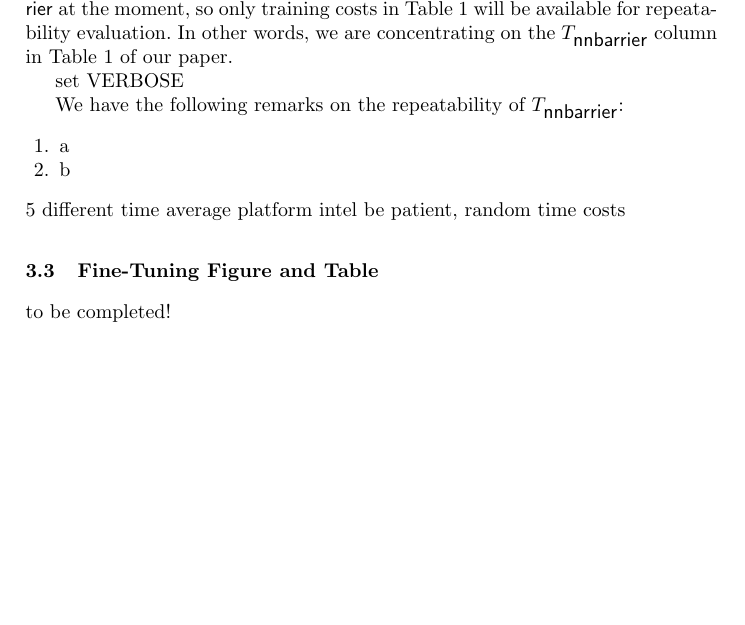
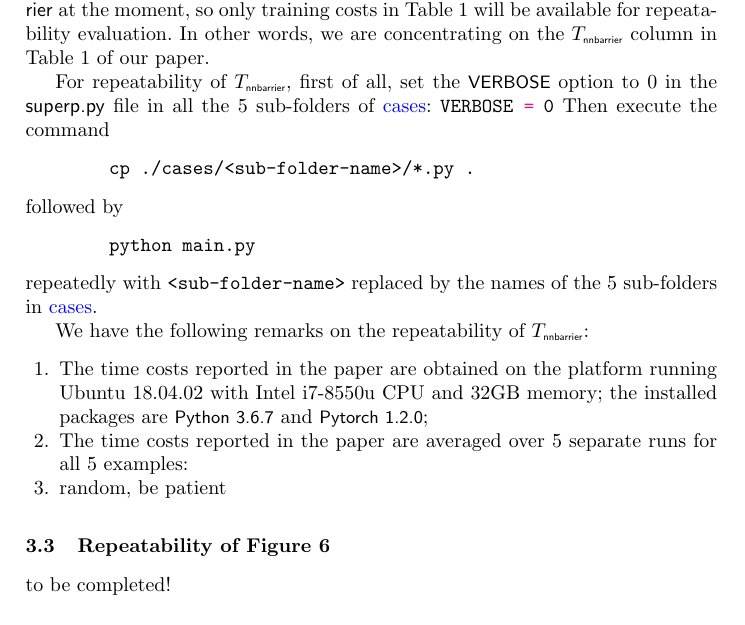
Before and after one commit to zhaohj2017/HSCC20-Repeatability, a LaTeX paper (instruction/instruction.tex): part of page 5 of 9, cut so that both start at the same text, the shorter picture padded with empty space. The pictures show the PDF file instruction/instruction.pdf that the author committed with the source.

Commit message:
update superp

```diff
--- a/instruction/instruction.tex
+++ b/instruction/instruction.tex
@@ -217,17 +217,25 @@ SMT solver into \textsf{nnbarrier} at the moment, so only training costs in Tabl
 
-set VERBOSE
+For repeatability of $T_{\textsf{\tiny nnbarrier}}$, first of all,
+set the \textsf{\small VERBOSE} option to 0 in the {\textsf{superp.py}} file in all the 5 sub-folders of {\color{blue}cases}: \pyth{VERBOSE = 0}
+Then execute the command
+\begin{verbatim}
+        cp ./cases/<sub-folder-name>/*.py .
+\end{verbatim}
+followed by
+\begin{verbatim}
+        python main.py
+\end{verbatim}
+repeatedly with \verb|<sub-folder-name>| replaced by the names of the 5 sub-folders in {\color{blue}cases}.
 
-We have the following remarks on the repeatability of $T_{\textsf{nnbarrier}}$:
+We have the following remarks on the repeatability of $T_{\textsf{\tiny nnbarrier}}$:
 \begin{enumerate}
-    \item a
-    \item b
+    \item The time costs reported in the paper are obtained on the platform running Ubuntu~18.04.02 with Intel i7-8550u
+            CPU and 32GB memory; the installed packages are \textsf{\small Python~3.6.7} and \textsf{\small Pytorch~1.2.0};
+    \item The time costs reported in the paper are averaged over 5 separate runs for all 5 examples:
+    \item random, be patient
 \end{enumerate}
-5 different time average
-platform intel
-be patient, random time costs
 
-
-\subsection{Fine-Tuning Figure and Table}
+\subsection{Repeatability of Figure~6}
 to be completed!
 
 \section{Input Formats}
```
Also changed, not shown: instruction/instruction.pdf, instruction/instruction.tex (2 more changed lines), 4 other files.
